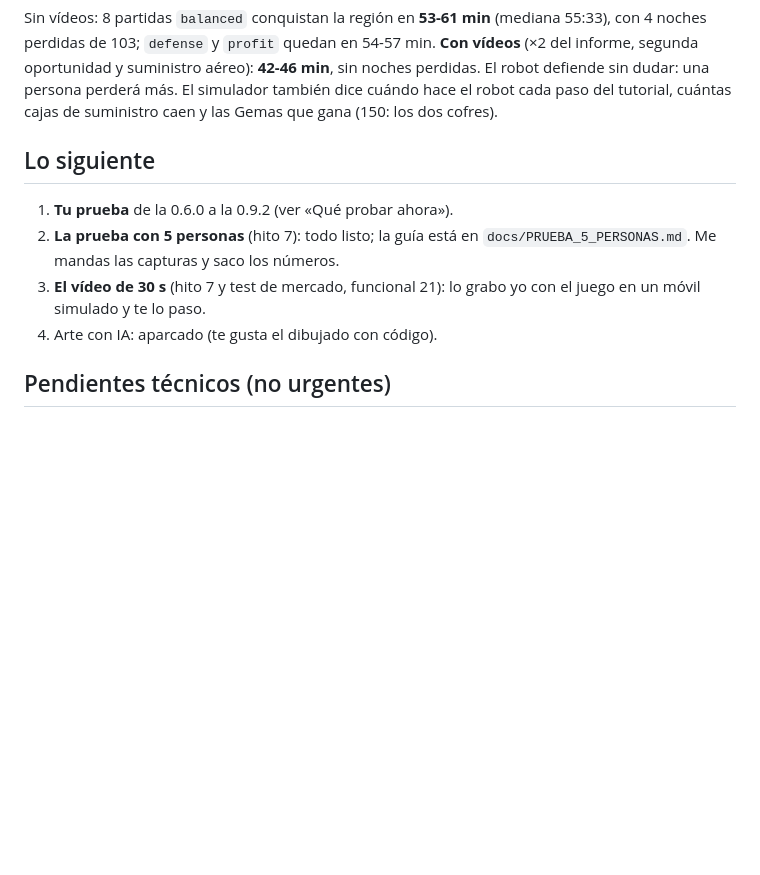
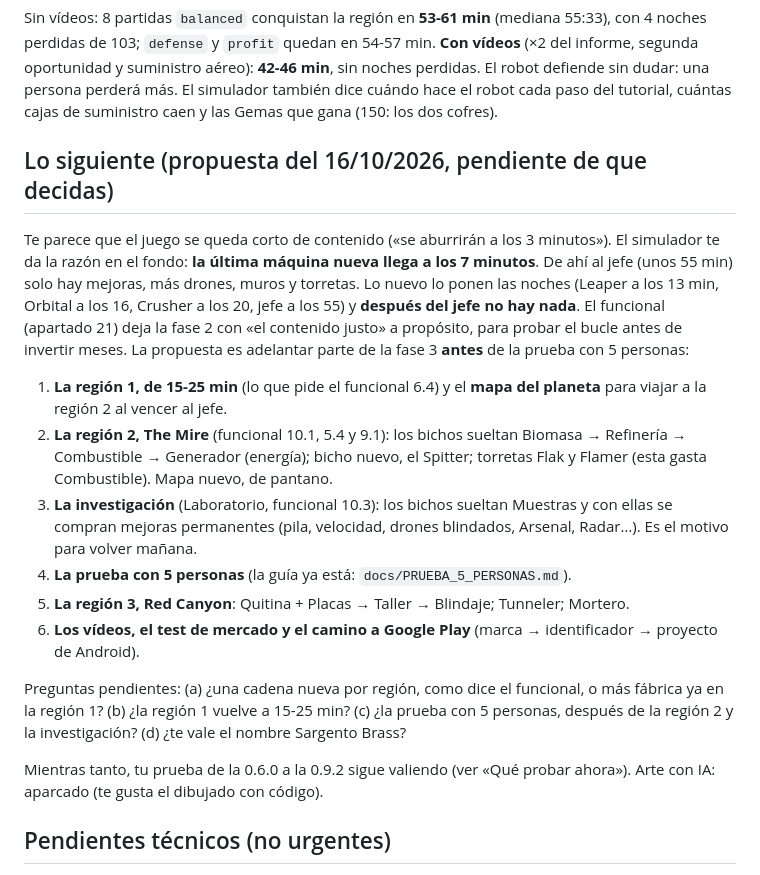
Before and after one commit to luismorens-sketch/Hive, a Markdown page: docs/ESTADO.md, the part around the change. Drawn GitHub-style; blank space fills up the shorter version.

Commit message:
ESTADO: punto de situación y plan propuesto (pendiente del autor)
Co-Authored-By: Claude Opus 5.5 <noreply@anthropic.com>
Claude-Session: https://claude.ai/code/session_018jk7BHHH6widmATV5dSyif

```diff
--- a/docs/ESTADO.md
+++ b/docs/ESTADO.md
@@ -270,14 +270,35 @@ defiende sin dudar: una persona perderá más. El simulador también dice cuánd
 cada paso del tutorial, cuántas cajas de suministro caen y las Gemas que gana (150: los dos
 cofres).
 
-## Lo siguiente
+## Lo siguiente (propuesta del 16/10/2026, pendiente de que decidas)
 
-1. **Tu prueba** de la 0.6.0 a la 0.9.2 (ver «Qué probar ahora»).
-2. **La prueba con 5 personas** (hito 7): todo listo; la guía está en
-   `docs/PRUEBA_5_PERSONAS.md`. Me mandas las capturas y saco los números.
-3. **El vídeo de 30 s** (hito 7 y test de mercado, funcional 21): lo grabo yo con el juego en
-   un móvil simulado y te lo paso.
-4. Arte con IA: aparcado (te gusta el dibujado con código).
+Te parece que el juego se queda corto de contenido («se aburrirán a los 3 minutos»). El
+simulador te da la razón en el fondo: **la última máquina nueva llega a los 7 minutos**. De ahí
+al jefe (unos 55 min) solo hay mejoras, más drones, muros y torretas. Lo nuevo lo ponen las
+noches (Leaper a los 13 min, Orbital a los 16, Crusher a los 20, jefe a los 55) y **después del
+jefe no hay nada**. El funcional (apartado 21) deja la fase 2 con «el contenido justo» a
+propósito, para probar el bucle antes de invertir meses. La propuesta es adelantar parte de la
+fase 3 **antes** de la prueba con 5 personas:
+
+1. **La región 1, de 15-25 min** (lo que pide el funcional 6.4) y el **mapa del planeta** para
+   viajar a la región 2 al vencer al jefe.
+2. **La región 2, The Mire** (funcional 10.1, 5.4 y 9.1): los bichos sueltan Biomasa →
+   Refinería → Combustible → Generador (energía); bicho nuevo, el Spitter; torretas Flak y
+   Flamer (esta gasta Combustible). Mapa nuevo, de pantano.
+3. **La investigación** (Laboratorio, funcional 10.3): los bichos sueltan Muestras y con ellas
+   se compran mejoras permanentes (pila, velocidad, drones blindados, Arsenal, Radar…). Es el
+   motivo para volver mañana.
+4. **La prueba con 5 personas** (la guía ya está: `docs/PRUEBA_5_PERSONAS.md`).
+5. **La región 3, Red Canyon**: Quitina + Placas → Taller → Blindaje; Tunneler; Mortero.
+6. **Los vídeos, el test de mercado y el camino a Google Play** (marca → identificador →
+   proyecto de Android).
+
+Preguntas pendientes: (a) ¿una cadena nueva por región, como dice el funcional, o más fábrica
+ya en la región 1? (b) ¿la región 1 vuelve a 15-25 min? (c) ¿la prueba con 5 personas,
+después de la región 2 y la investigación? (d) ¿te vale el nombre Sargento Brass?
+
+Mientras tanto, tu prueba de la 0.6.0 a la 0.9.2 sigue valiendo (ver «Qué probar ahora»).
+Arte con IA: aparcado (te gusta el dibujado con código).
 
 ## Pendientes técnicos (no urgentes)
 
```
